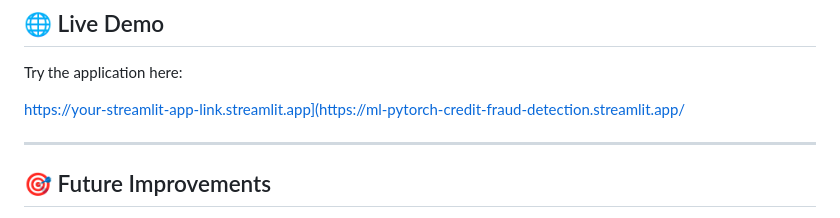
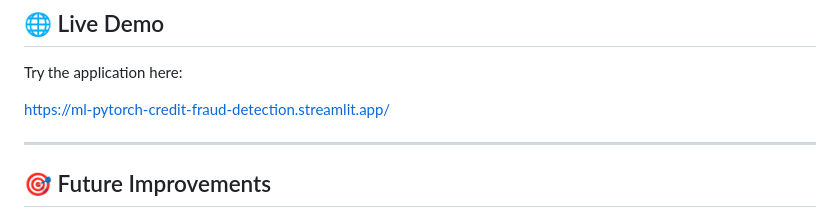
Before and after one commit to rishh19/-ML_pytorch-credit-fraud-detection, a Markdown page: README.md, the part around the change. Drawn GitHub-style.

Commit message:
Correct live demo link in README
Fix broken link to the live demo of the application.

```diff
--- a/README.md
+++ b/README.md
@@ -221,7 +221,7 @@ ML_pytorch-credit-fraud-detection
 
 Try the application here:
 
-https://your-streamlit-app-link.streamlit.app](https://ml-pytorch-credit-fraud-detection.streamlit.app/
+https://ml-pytorch-credit-fraud-detection.streamlit.app/
 
 ---
 
```
